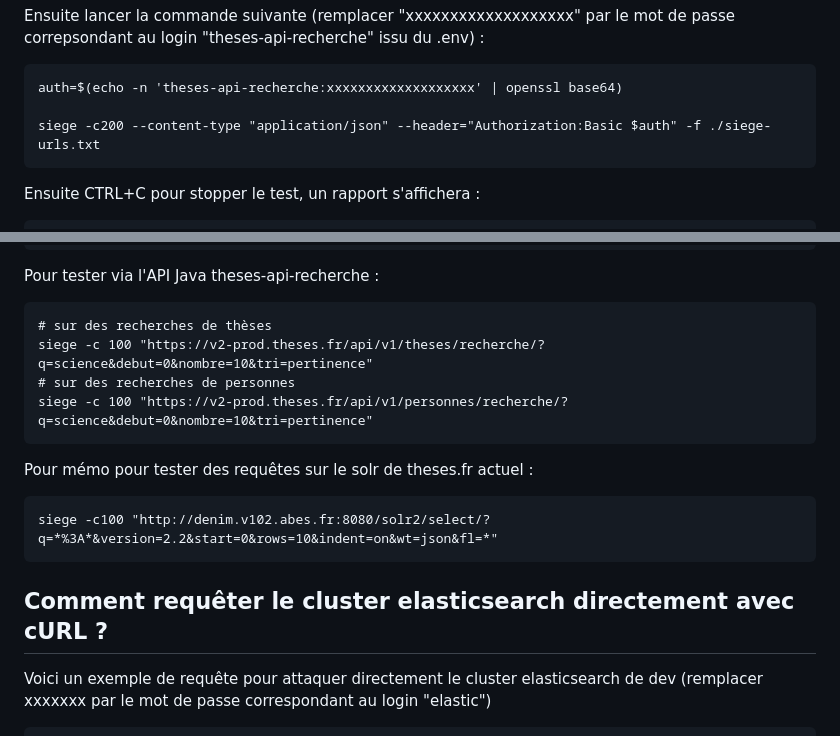
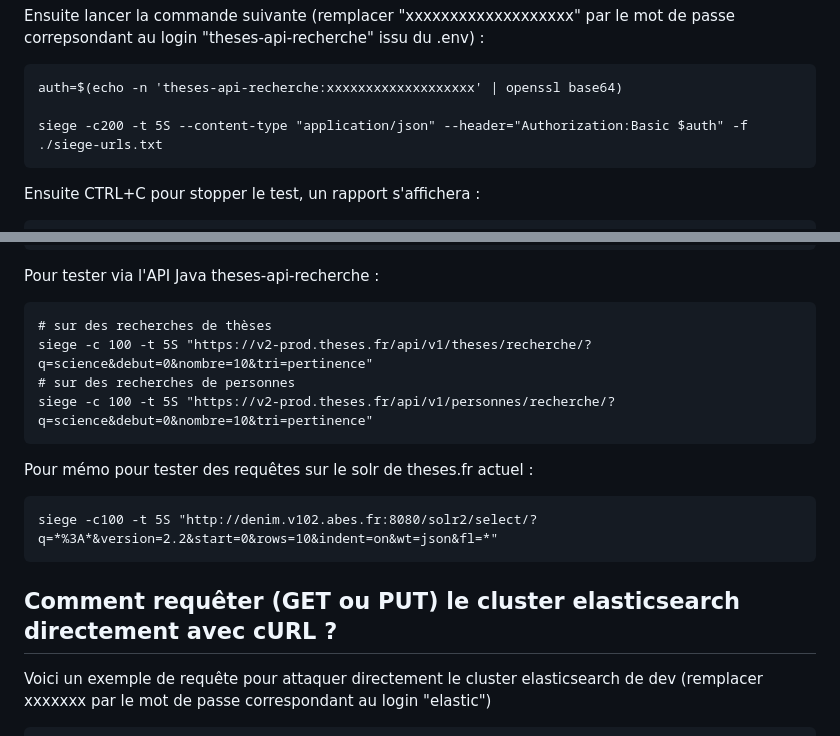
Before and after one commit to abes-esr/theses-docker, a Markdown page: README-faq.md, 2 parts joined by grey strips. Drawn GitHub-style.

````diff
--- a/README-faq.md
+++ b/README-faq.md
@@ -161,7 +161,7 @@ Ensuite lancer la commande suivante (remplacer "xxxxxxxxxxxxxxxxxxx" par le mot
 ```
 auth=$(echo -n 'theses-api-recherche:xxxxxxxxxxxxxxxxxxx' | openssl base64)
 
-siege -c200 --content-type "application/json" --header="Authorization:Basic $auth" -f ./siege-urls.txt
+siege -c200 -t 5S --content-type "application/json" --header="Authorization:Basic $auth" -f ./siege-urls.txt
 ```
 
 Ensuite CTRL+C pour stopper le test, un rapport s'affichera :
@@ -183,17 +183,17 @@ Shortest transaction:           0.23
 Pour tester via l'API Java theses-api-recherche :
 ```
 # sur des recherches de thèses
-siege -c 100 "https://v2-prod.theses.fr/api/v1/theses/recherche/?q=science&debut=0&nombre=10&tri=pertinence"
+siege -c 100 -t 5S "https://v2-prod.theses.fr/api/v1/theses/recherche/?q=science&debut=0&nombre=10&tri=pertinence"
 # sur des recherches de personnes
-siege -c 100 "https://v2-prod.theses.fr/api/v1/personnes/recherche/?q=science&debut=0&nombre=10&tri=pertinence"
+siege -c 100 -t 5S "https://v2-prod.theses.fr/api/v1/personnes/recherche/?q=science&debut=0&nombre=10&tri=pertinence"
 ```
 
 Pour mémo pour tester des requêtes sur le solr de theses.fr actuel :
 ```
-siege -c100 "http://denim.v102.abes.fr:8080/solr2/select/?q=*%3A*&version=2.2&start=0&rows=10&indent=on&wt=json&fl=*"
+siege -c100 -t 5S "http://denim.v102.abes.fr:8080/solr2/select/?q=*%3A*&version=2.2&start=0&rows=10&indent=on&wt=json&fl=*"
 ```
 
-## Comment requêter le cluster elasticsearch directement avec cURL ?
+## Comment requêter (GET ou PUT) le cluster elasticsearch directement avec cURL ?
 
 Voici un exemple de requête pour attaquer directement le cluster elasticsearch de dev (remplacer xxxxxxx par le mot de passe correspondant au login "elastic")
 ```bash
````
